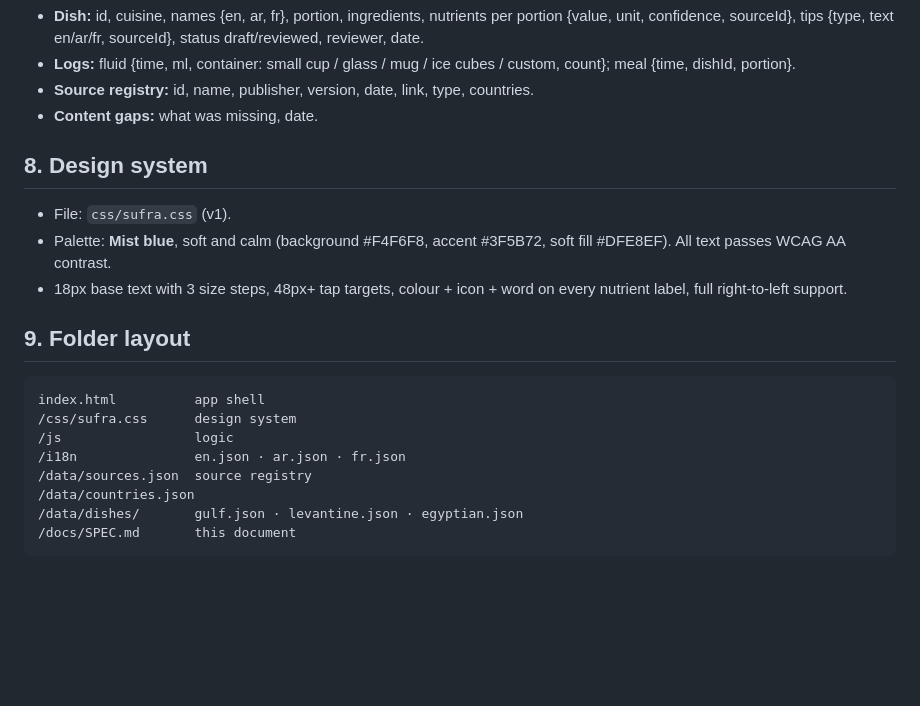
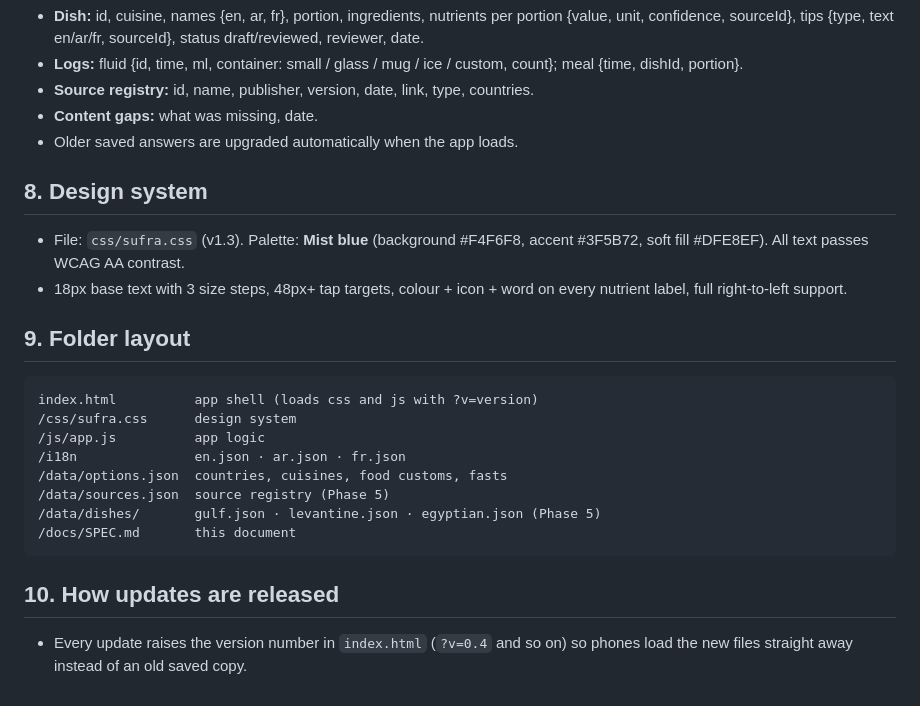
Before and after one commit to Zchamoun/sufra, a Markdown page: docs/SPEC.md, the part around one of its changes. Rendered like a GitHub page; blank space fills up the shorter version.

````diff
--- a/docs/SPEC.md
+++ b/docs/SPEC.md
@@ -47,21 +53,24 @@ Photo lookup · caregiver sharing · accounts or cloud sync · push notification
 - **Dish:** id, cuisine, names {en, ar, fr}, portion, ingredients, nutrients per portion {value, unit, confidence, sourceId}, tips {type, text en/ar/fr, sourceId}, status draft/reviewed, reviewer, date.
-- **Logs:** fluid {time, ml, container: small cup / glass / mug / ice cubes / custom, count}; meal {time, dishId, portion}.
+- **Logs:** fluid {id, time, ml, container: small / glass / mug / ice / custom, count}; meal {time, dishId, portion}.
 - **Source registry:** id, name, publisher, version, date, link, type, countries.
 - **Content gaps:** what was missing, date.
+- Older saved answers are upgraded automatically when the app loads.
 
 ## 8. Design system
-- File: `css/sufra.css` (v1).
-- Palette: **Mist blue**, soft and calm (background #F4F6F8, accent #3F5B72, soft fill #DFE8EF). All text passes WCAG AA contrast.
+- File: `css/sufra.css` (v1.3). Palette: **Mist blue** (background #F4F6F8, accent #3F5B72, soft fill #DFE8EF). All text passes WCAG AA contrast.
 - 18px base text with 3 size steps, 48px+ tap targets, colour + icon + word on every nutrient label, full right-to-left support.
 
 ## 9. Folder layout
 ```
-index.html          app shell
+index.html          app shell (loads css and js with ?v=version)
 /css/sufra.css      design system
-/js                 logic
+/js/app.js          app logic
 /i18n               en.json · ar.json · fr.json
-/data/sources.json  source registry
-/data/countries.json
-/data/dishes/       gulf.json · levantine.json · egyptian.json
+/data/options.json  countries, cuisines, food customs, fasts
+/data/sources.json  source registry (Phase 5)
+/data/dishes/       gulf.json · levantine.json · egyptian.json (Phase 5)
 /docs/SPEC.md       this document
 ```
+
+## 10. How updates are released
+- Every update raises the version number in `index.html` (`?v=0.4` and so on) so phones load the new files straight away instead of an old saved copy.
````
Also changed, not shown: other parts of docs/SPEC.md (+29 -23 lines).
